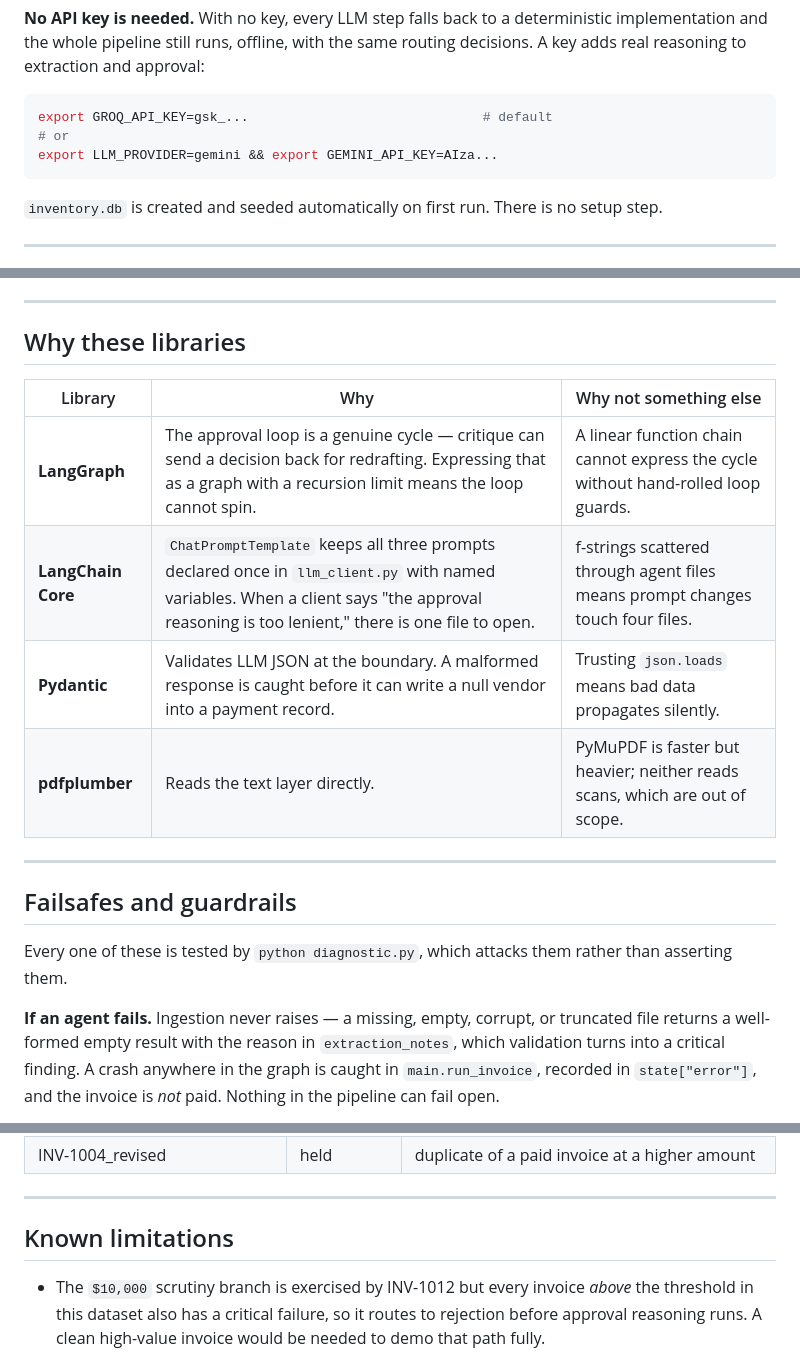
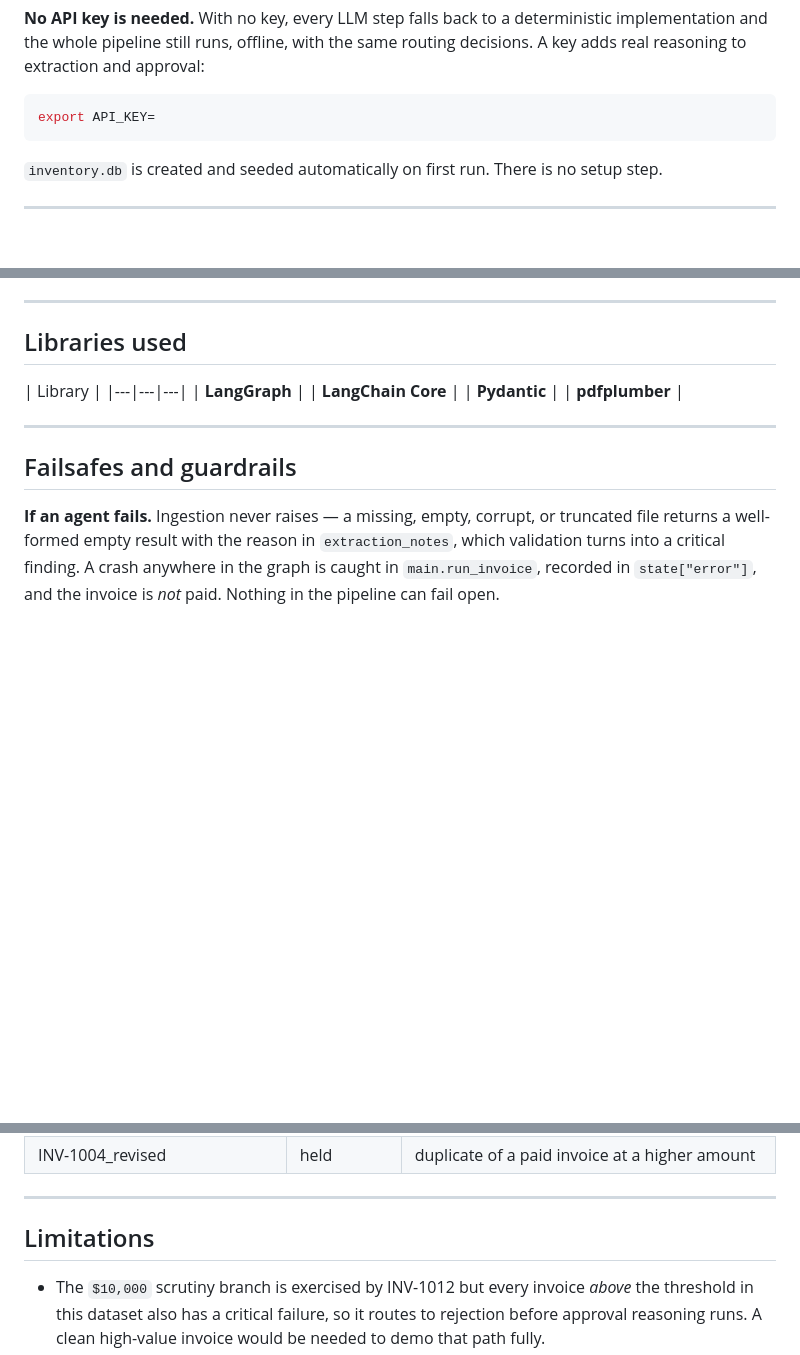
Before and after one commit to Meera0234/Case-Study, a Markdown page: README.md, 3 parts joined by grey strips. Rendered like a GitHub page; blank space fills up the shorter version.

````diff
--- a/README.md
+++ b/README.md
@@ -22,9 +22,7 @@ open logs/invoice-review.html
 **No API key is needed.** With no key, every LLM step falls back to a deterministic implementation and the whole pipeline still runs, offline, with the same routing decisions. A key adds real reasoning to extraction and approval:
 
 ```bash
-export GROQ_API_KEY=gsk_...                              # default
-# or
-export LLM_PROVIDER=gemini && export GEMINI_API_KEY=AIza...
+export API_KEY=
 ```
 
 `inventory.db` is created and seeded automatically on first run. There is no setup step.
@@ -101,21 +99,19 @@ Four fields go beyond the minimum, each earning its place by catching a real def
 
 ---
 
-## Why these libraries
+## Libraries used
 
-| Library | Why | Why not something else |
+| Library |
 |---|---|---|
-| **LangGraph** | The approval loop is a genuine cycle — critique can send a decision back for redrafting. Expressing that as a graph with a recursion limit means the loop cannot spin. | A linear function chain cannot express the cycle without hand-rolled loop guards. |
-| **LangChain Core** | `ChatPromptTemplate` keeps all three prompts declared once in `llm_client.py` with named variables. When a client says "the approval reasoning is too lenient," there is one file to open. | f-strings scattered through agent files means prompt changes touch four files. |
-| **Pydantic** | Validates LLM JSON at the boundary. A malformed response is caught before it can write a null vendor into a payment record. | Trusting `json.loads` means bad data propagates silently. |
-| **pdfplumber** | Reads the text layer directly. | PyMuPDF is faster but heavier; neither reads scans, which are out of scope. |
+| **LangGraph** |
+| **LangChain Core** |
+| **Pydantic** |
+| **pdfplumber** |
 
 
 ---
 
 ## Failsafes and guardrails
-
-Every one of these is tested by `python diagnostic.py`, which attacks them rather than asserting them.
 
 **If an agent fails.** Ingestion never raises — a missing, empty, corrupt, or truncated file returns a well-formed empty result with the reason in `extraction_notes`, which validation turns into a critical finding. A crash anywhere in the graph is caught in `main.run_invoice`, recorded in `state["error"]`, and the invoice is *not* paid. Nothing in the pipeline can fail open.
 
@@ -180,7 +176,7 @@ Named deliberately, because what was left out is as much a decision as what went
 
 ---
 
-## Known limitations
+## Limitations
 
 - The `$10,000` scrutiny branch is exercised by INV-1012 but every invoice *above* the threshold in this dataset also has a critical failure, so it routes to rejection before approval reasoning runs. A clean high-value invoice would be needed to demo that path fully.
 - The critique loop only revises when a live LLM is connected. Without a key, the draft is accepted unchanged — the loop is present and capped, but silent.
````
